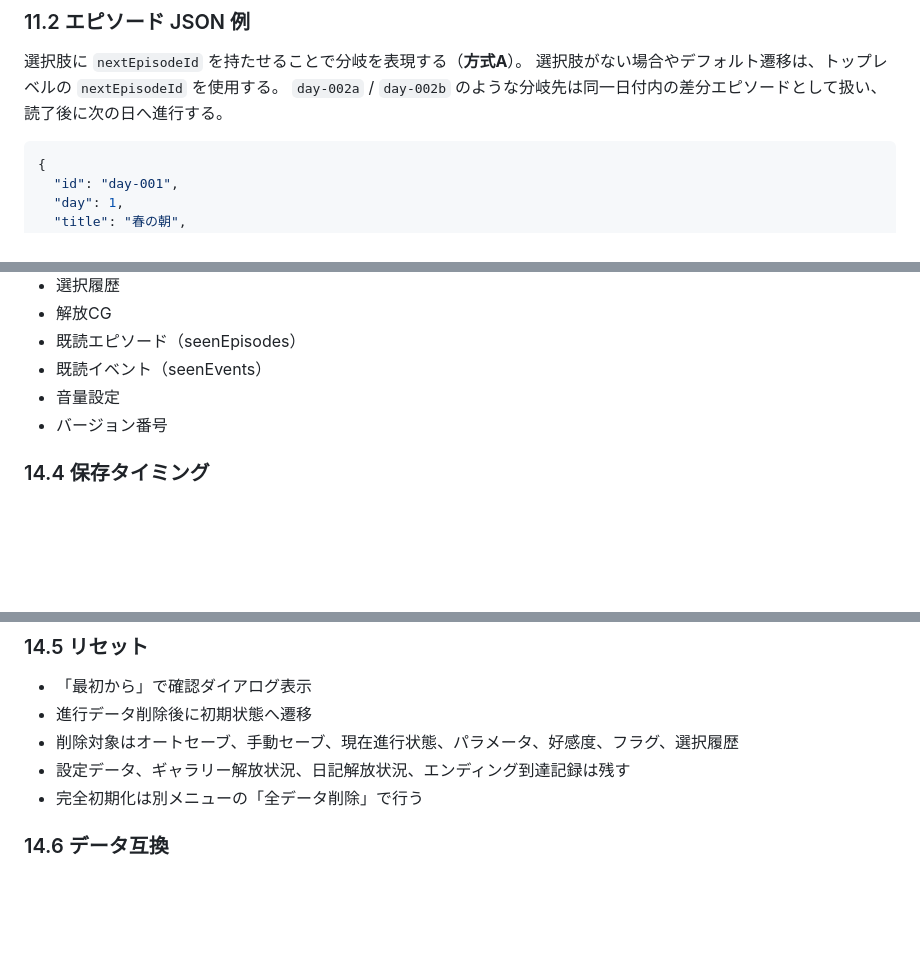
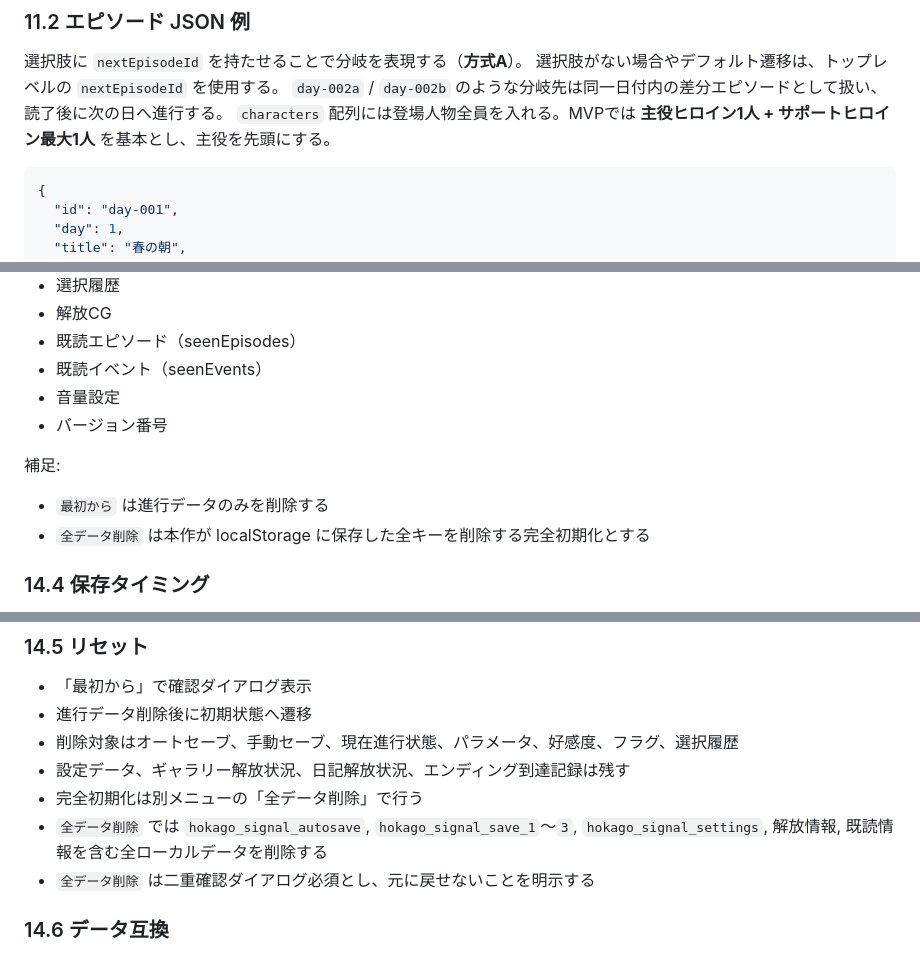
Before and after one commit to garyohosu/datingSim, a Markdown page: SPEC.md, 3 parts joined by grey strips. GitHub-like rendering; blank space fills up the shorter version.

````diff
--- a/SPEC.md
+++ b/SPEC.md
@@ -410,6 +413,7 @@ stress 値が高いほど以下の影響が生じる。
 選択肢に `nextEpisodeId` を持たせることで分岐を表現する（**方式A**）。
 選択肢がない場合やデフォルト遷移は、トップレベルの `nextEpisodeId` を使用する。
 `day-002a` / `day-002b` のような分岐先は同一日付内の差分エピソードとして扱い、読了後に次の日へ進行する。
+`characters` 配列には登場人物全員を入れる。MVPでは **主役ヒロイン1人 + サポートヒロイン最大1人** を基本とし、主役を先頭にする。
 
 ```json
 {
@@ -643,6 +650,10 @@ stress 値が高いほど以下の影響が生じる。
 - 音量設定
 - バージョン番号
 
+補足:
+- `最初から` は進行データのみを削除する
+- `全データ削除` は本作が localStorage に保存した全キーを削除する完全初期化とする
+
 ### 14.4 保存タイミング
 - 選択肢確定時
 - 日付更新時
@@ -654,6 +665,8 @@ stress 値が高いほど以下の影響が生じる。
 - 削除対象はオートセーブ、手動セーブ、現在進行状態、パラメータ、好感度、フラグ、選択履歴
 - 設定データ、ギャラリー解放状況、日記解放状況、エンディング到達記録は残す
 - 完全初期化は別メニューの「全データ削除」で行う
+- `全データ削除` では `hokago_signal_autosave`, `hokago_signal_save_1`〜`3`, `hokago_signal_settings`, 解放情報, 既読情報を含む全ローカルデータを削除する
+- `全データ削除` は二重確認ダイアログ必須とし、元に戻せないことを明示する
 
 ### 14.6 データ互換
 - save.version を保持
````
Also changed, not shown: other parts of SPEC.md (+18 -2 lines), IMAGE_SPEC.md (added, +331 -0 lines).
